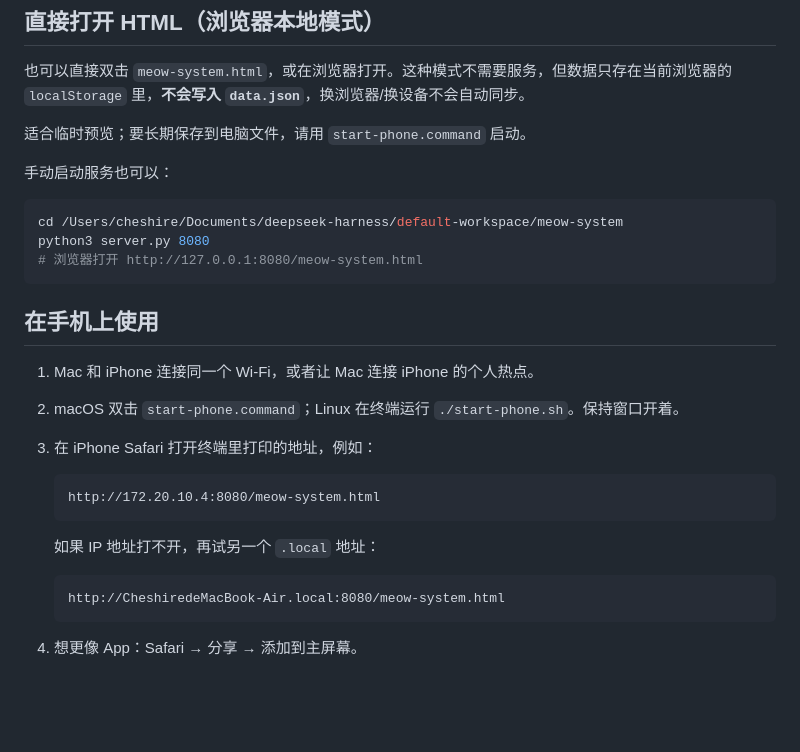
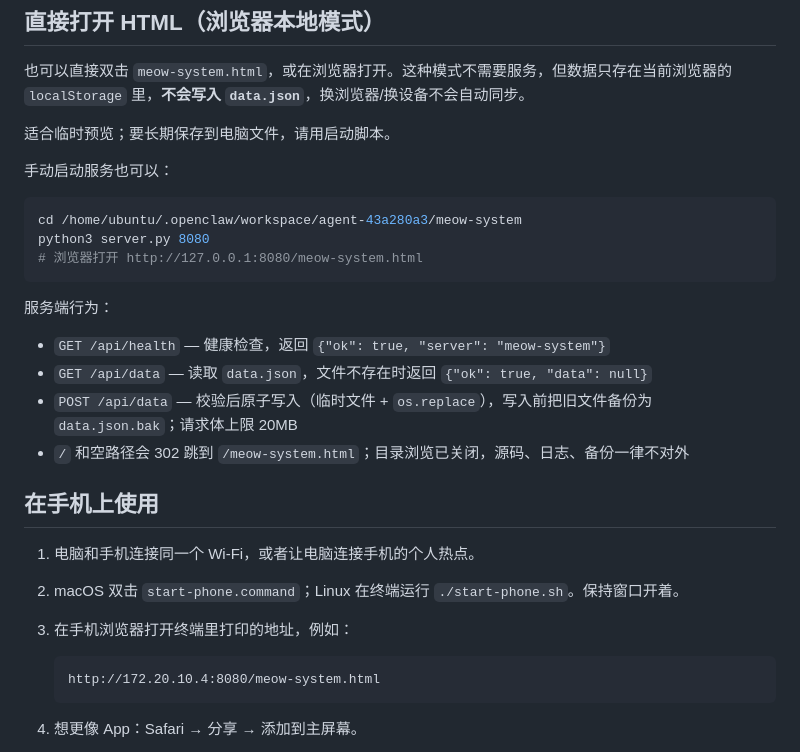
Before and after one commit to kfvris174-bot/meow-system, a Markdown page: README.md, the part around one of its changes. GitHub-like rendering; blank space fills up the shorter version.

````diff
--- a/README.md
+++ b/README.md
@@ -28,30 +42,31 @@ macOS 双击 `start-phone.command`；Linux 用 `./start-phone.sh`（见下面的
 
 也可以直接双击 `meow-system.html`，或在浏览器打开。这种模式不需要服务，但数据只存在当前浏览器的 `localStorage` 里，**不会写入 `data.json`**，换浏览器/换设备不会自动同步。
 
-适合临时预览；要长期保存到电脑文件，请用 `start-phone.command` 启动。
+适合临时预览；要长期保存到电脑文件，请用启动脚本。
 
 手动启动服务也可以：
 
 ```bash
-cd /Users/cheshire/Documents/deepseek-harness/default-workspace/meow-system
+cd /home/ubuntu/.openclaw/workspace/agent-43a280a3/meow-system
 python3 server.py 8080
 # 浏览器打开 http://127.0.0.1:8080/meow-system.html
 ```
 
+服务端行为：
+
+- `GET /api/health` — 健康检查，返回 `{"ok": true, "server": "meow-system"}`
+- `GET /api/data` — 读取 `data.json`，文件不存在时返回 `{"ok": true, "data": null}`
+- `POST /api/data` — 校验后原子写入（临时文件 + `os.replace`），写入前把旧文件备份为 `data.json.bak`；请求体上限 20MB
+- `/` 和空路径会 302 跳到 `/meow-system.html`；目录浏览已关闭，源码、日志、备份一律不对外
+
 ## 在手机上使用
 
-1. Mac 和 iPhone 连接同一个 Wi-Fi，或者让 Mac 连接 iPhone 的个人热点。
+1. 电脑和手机连接同一个 Wi-Fi，或者让电脑连接手机的个人热点。
 2. macOS 双击 `start-phone.command`；Linux 在终端运行 `./start-phone.sh`。保持窗口开着。
-3. 在 iPhone Safari 打开终端里打印的地址，例如：
+3. 在手机浏览器打开终端里打印的地址，例如：
 
    ```text
    http://172.20.10.4:8080/meow-system.html
-   ```
-
-   如果 IP 地址打不开，再试另一个 `.local` 地址：
-
-   ```text
-   http://CheshiredeMacBook-Air.local:8080/meow-system.html
    ```
 
 4. 想更像 App：Safari → 分享 → 添加到主屏幕。
````
Also changed, not shown: other parts of README.md (+58 -18 lines), screens/home-dark.png, screens/home-light.png.
